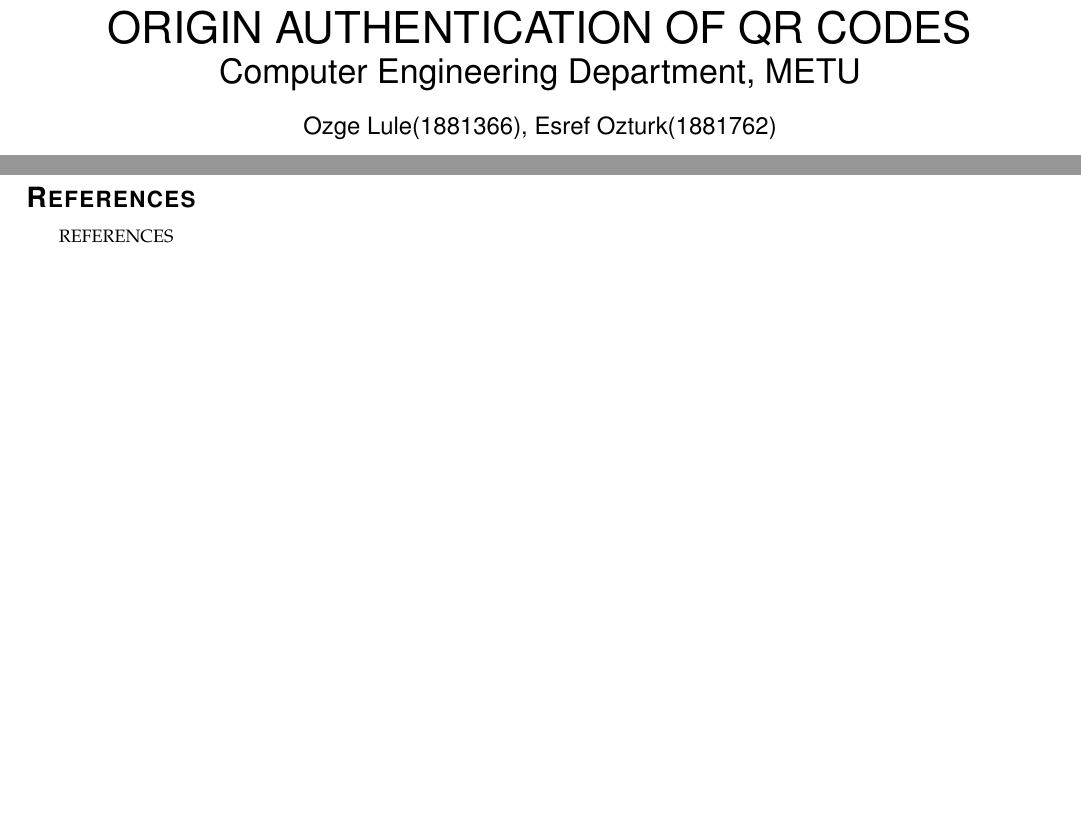
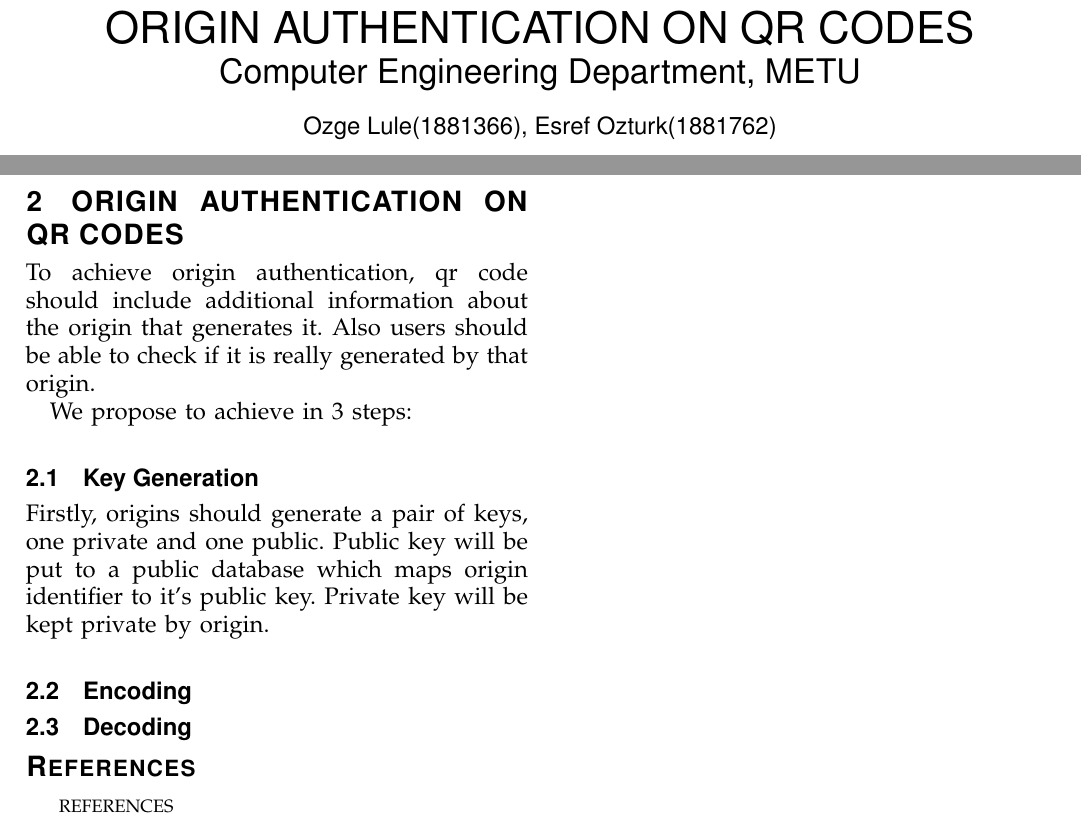
Before and after one commit to esrefozturk/Integrity-and-Origin-Authentication-of-QR-Codes, a LaTeX paper (main.tex): two parts of pages 1 and 2 of 2, joined at a grey line, cut so that both start at the same text, the shorter picture padded with empty space. Compiled offline with pdfLaTeX.

Commit message:
2nd section started

```diff
--- a/main.tex
+++ b/main.tex
@@ -5,7 +5,7 @@
 \begin{document}
 
 \title{
-	\huge ORIGIN AUTHENTICATION OF QR CODES \\
+	\huge ORIGIN AUTHENTICATION ON QR CODES \\
     \Large Computer Engineering Department, METU}
 
 
@@ -72,6 +72,24 @@
 the source of received data is as claimed.
 
 
+\section{ORIGIN AUTHENTICATION ON QR CODES}
+
+To achieve origin authentication, qr code should include additional information about the origin that generates it. Also users should be able to check if it is really generated by that origin.
+
+We propose to achieve in 3 steps:
+
+
+\subsection{Key Generation}
+
+Firstly, origins should generate a pair of keys, one private and one public. Public key will be put to a public database which maps origin identifier to it's public key. Private key will be kept private by origin.
+
+\subsection{Encoding}
+
+
+
+\subsection{Decoding}
+
+
 \begin{thebibliography}{1}
 
 REFERENCES
```
